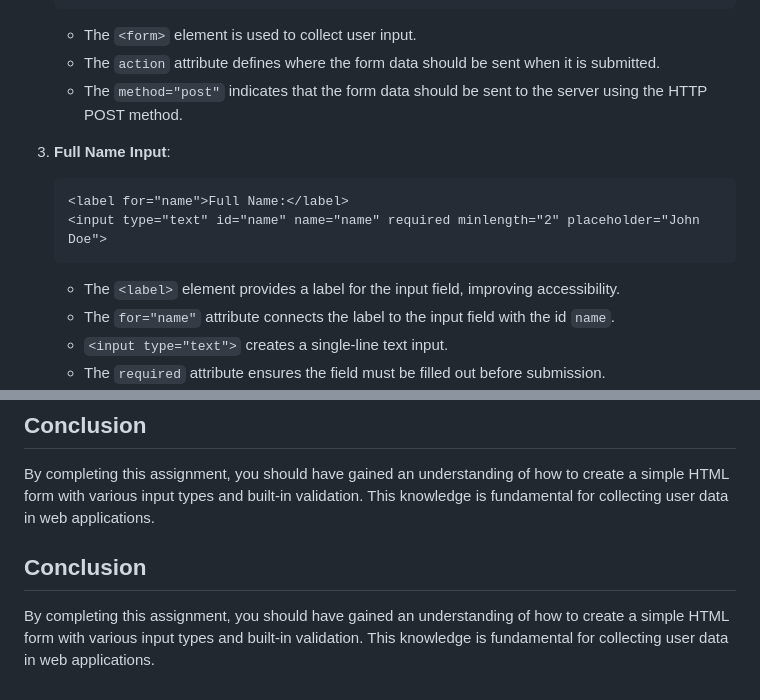
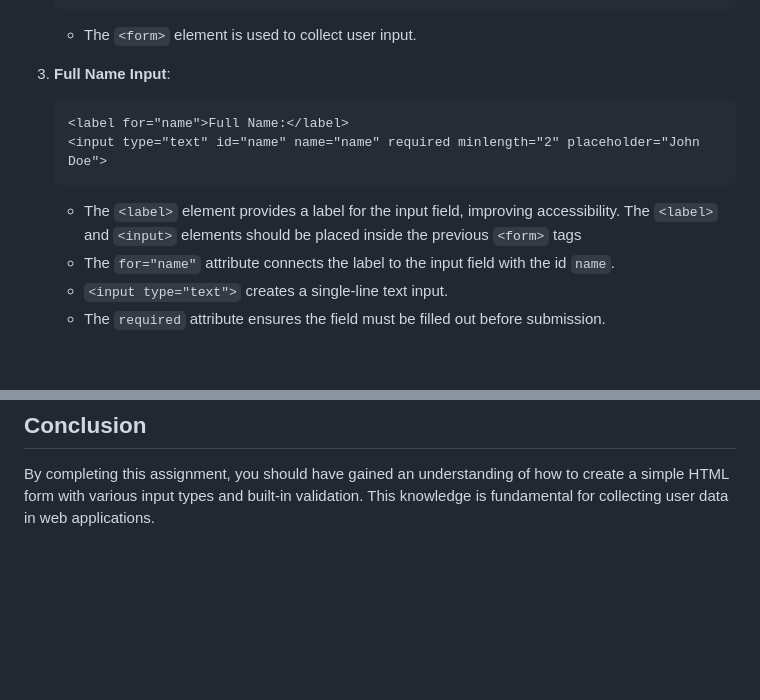
Before and after one commit to drewgpt/sdai-wde-02-interactive-forms, a Markdown page: README.md, 2 parts joined by grey strips. GitHub-like rendering; blank space fills up the shorter version.

````diff
--- a/README.md
+++ b/README.md
@@ -70,14 +70,12 @@ Next, you will build out the form within the `<body>` tag. This form will includ
    ```
    - The `<form>` element is used to collect user input.
-   - The `action` attribute defines where the form data should be sent when it is submitted.
-   - The `method="post"` indicates that the form data should be sent to the server using the HTTP POST method.
 
 3. **Full Name Input**:
    ```html
    <label for="name">Full Name:</label>
    <input type="text" id="name" name="name" required minlength="2" placeholder="John Doe">
    ```
-   - The `<label>` element provides a label for the input field, improving accessibility.
+   - The `<label>` element provides a label for the input field, improving accessibility. The `<label>` and `<input>` elements should be placed inside the previous `<form>` tags
    - The `for="name"` attribute connects the label to the input field with the id `name`.
    - `<input type="text">` creates a single-line text input.
    - The `required` attribute ensures the field must be filled out before submission.
@@ -191,8 +189,3 @@ After completing the form, open the `index.html` file in a web browser to test t
 ## Conclusion
 
 By completing this assignment, you should have gained an understanding of how to create a simple HTML form with various input types and built-in validation. This knowledge is fundamental for collecting user data in web applications.
-
-
-## Conclusion
-
-By completing this assignment, you should have gained an understanding of how to create a simple HTML form with various input types and built-in validation. This knowledge is fundamental for collecting user data in web applications.
````
Also changed, not shown: other parts of README.md (+1 -1 lines).
